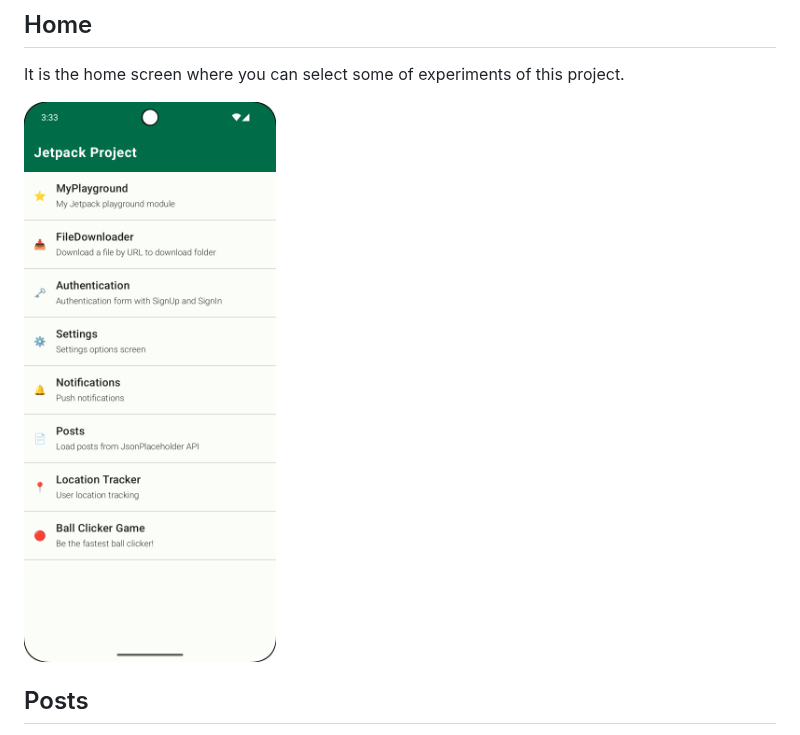
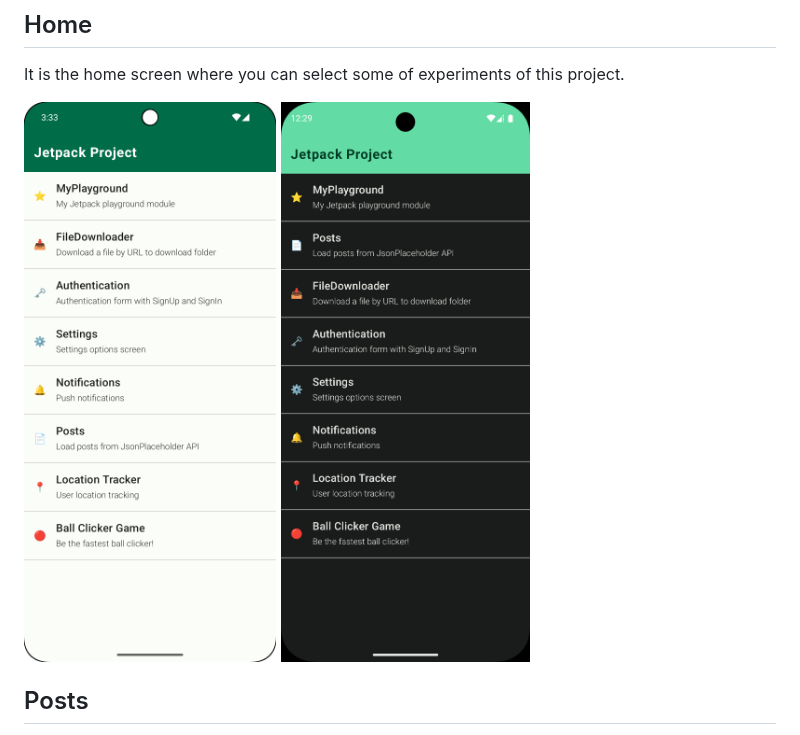
Before and after one commit to alex-amenos/Jetpack, a Markdown page: docs/jetpack_playgrounds.md, the part around the change. Drawn GitHub-style; pictures changed too: docs/images/home_screen_2.png (added).

Commit message:
[feature/location-tracking_improve_permissions] docs: add additional screenshot for home screen

```diff
--- a/docs/jetpack_playgrounds.md
+++ b/docs/jetpack_playgrounds.md
@@ -8,7 +8,8 @@ It is a personal project to experiment with Android development.
 
 It is the home screen where you can select some of experiments of this project.
 
-<img alt="Home screen" src="./images/home_screen.png" width="300" />
+<img alt="Home screen" src="images/home_screen_1.png" width="300" />
+<img alt="Home screen" src="images/home_screen_2.png" width="300" />
 
 ## Posts
 
```
Also changed, not shown: docs/images/home_screen_1.png (renamed from docs/images/home_screen.png).
